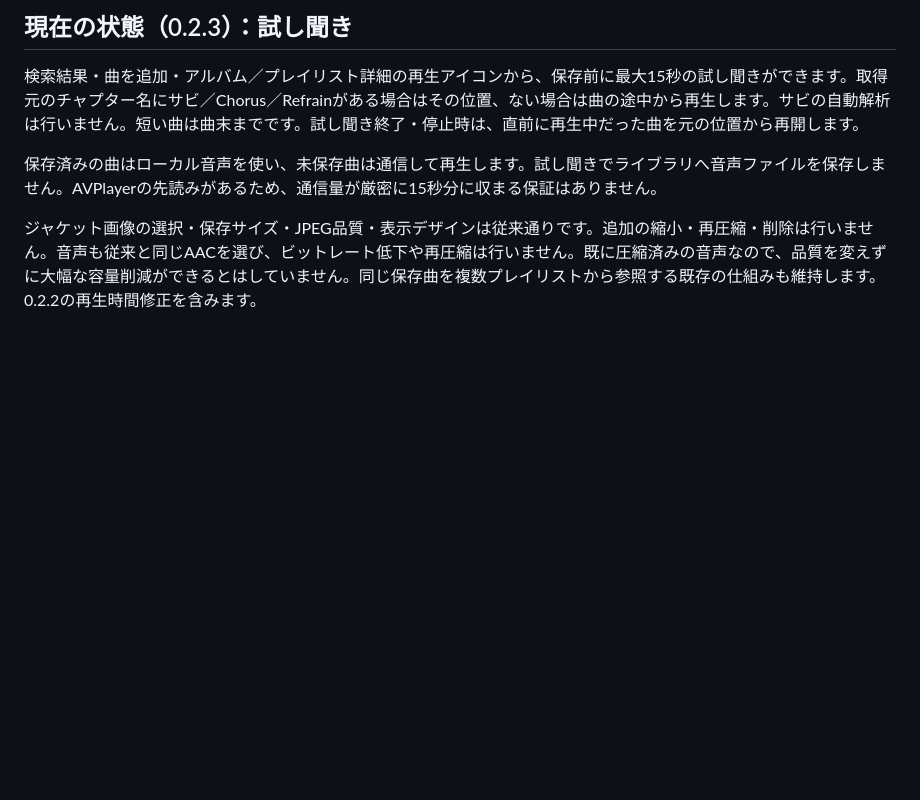
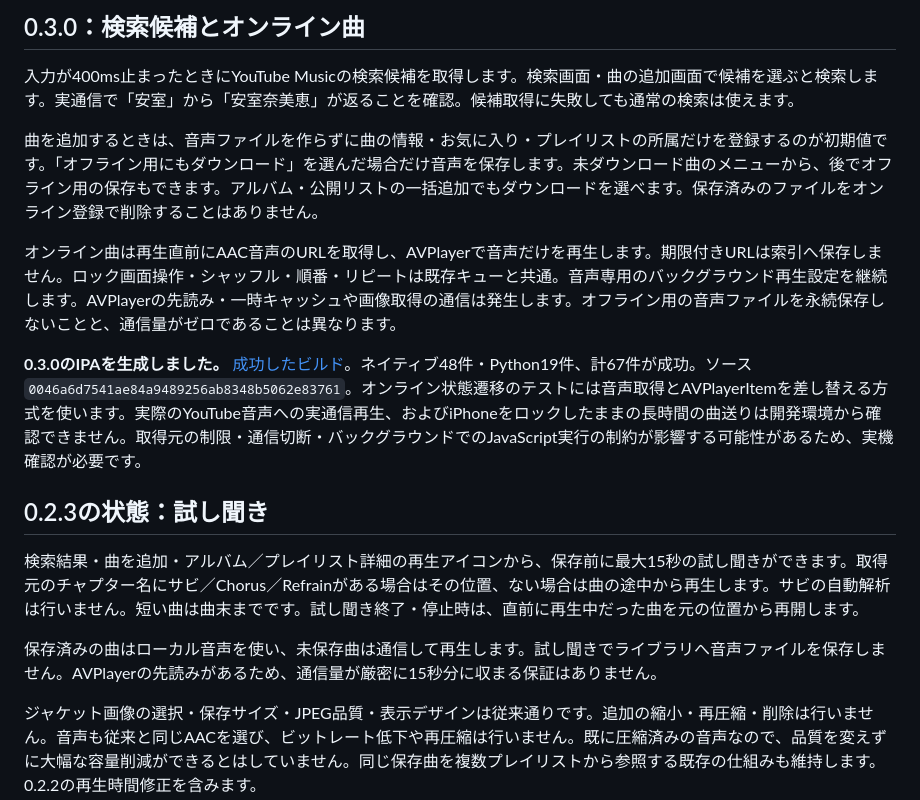
Before and after one commit to iwamoto0414yuuki-droid/UTubeMusic, a Markdown page: README.md, the part around one of its changes. Rendered like a GitHub page; blank space fills up the shorter version.

```diff
--- a/README.md
+++ b/README.md
@@ -6,5 +6,15 @@ iPhoneに曲を保存し、同じアプリでお気に入り・プレイリス
 
-## 現在の状態（0.2.3）：試し聞き
+## 0.3.0：検索候補とオンライン曲
+
+入力が400ms止まったときにYouTube Musicの検索候補を取得します。検索画面・曲の追加画面で候補を選ぶと検索します。実通信で「安室」から「安室奈美恵」が返ることを確認。候補取得に失敗しても通常の検索は使えます。
+
+曲を追加するときは、音声ファイルを作らずに曲の情報・お気に入り・プレイリストの所属だけを登録するのが初期値です。「オフライン用にもダウンロード」を選んだ場合だけ音声を保存します。未ダウンロード曲のメニューから、後でオフライン用の保存もできます。アルバム・公開リストの一括追加でもダウンロードを選べます。保存済みのファイルをオンライン登録で削除することはありません。
+
+オンライン曲は再生直前にAAC音声のURLを取得し、AVPlayerで音声だけを再生します。期限付きURLは索引へ保存しません。ロック画面操作・シャッフル・順番・リピートは既存キューと共通。音声専用のバックグラウンド再生設定を継続します。AVPlayerの先読み・一時キャッシュや画像取得の通信は発生します。オフライン用の音声ファイルを永続保存しないことと、通信量がゼロであることは異なります。
+
+**0.3.0のIPAを生成しました。** [成功したビルド](https://github.com/iwamoto0414yuuki-droid/UTubeMusic/actions/runs/41195253725)。ネイティブ48件・Python19件、計67件が成功。ソース `0046a6d7541ae84a9489256ab8348b5062e83761`。オンライン状態遷移のテストには音声取得とAVPlayerItemを差し替える方式を使います。実際のYouTube音声への実通信再生、およびiPhoneをロックしたままの長時間の曲送りは開発環境から確認できません。取得元の制限・通信切断・バックグラウンドでのJavaScript実行の制約が影響する可能性があるため、実機確認が必要です。
+
+## 0.2.3の状態：試し聞き
 
 検索結果・曲を追加・アルバム／プレイリスト詳細の再生アイコンから、保存前に最大15秒の試し聞きができます。取得元のチャプター名にサビ／Chorus／Refrainがある場合はその位置、ない場合は曲の途中から再生します。サビの自動解析は行いません。短い曲は曲末までです。試し聞き終了・停止時は、直前に再生中だった曲を元の位置から再開します。
 
```
Also changed, not shown: other parts of README.md (+1 -1 lines), INSTALL_IPHONE.md (+19 -5 lines).
